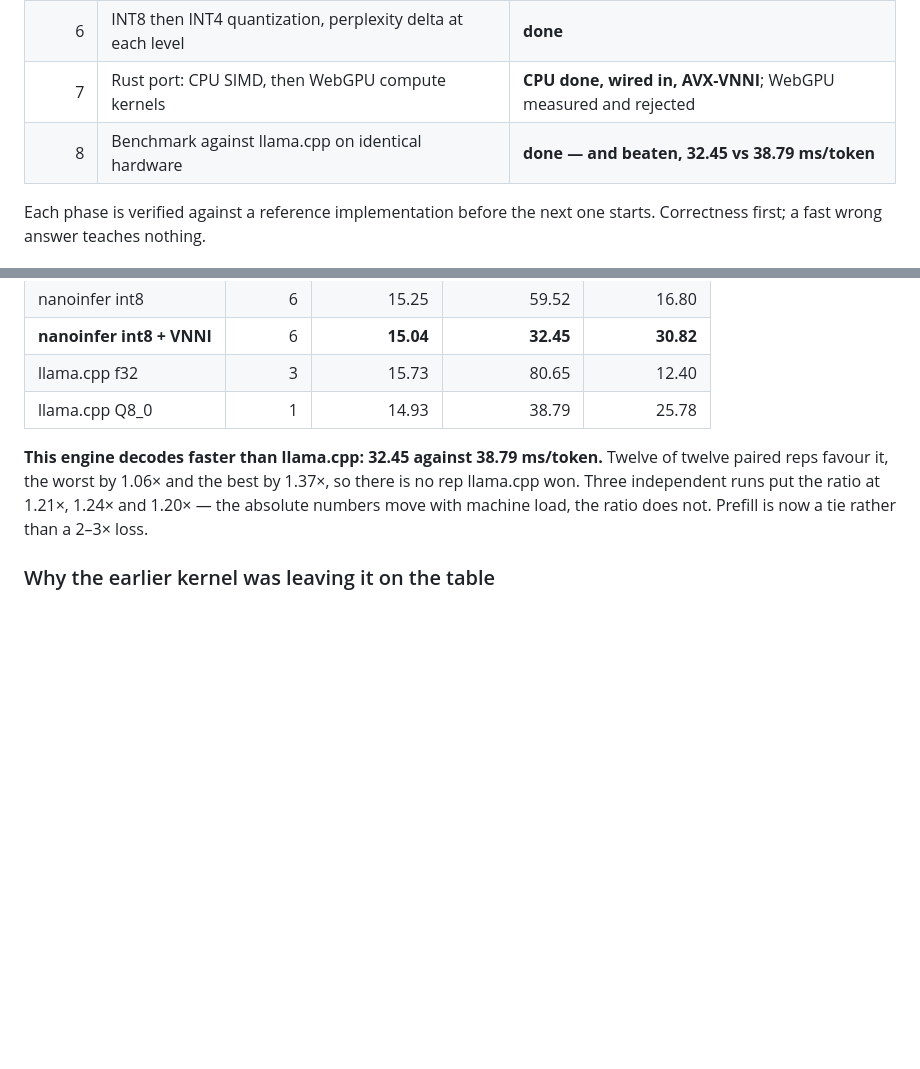
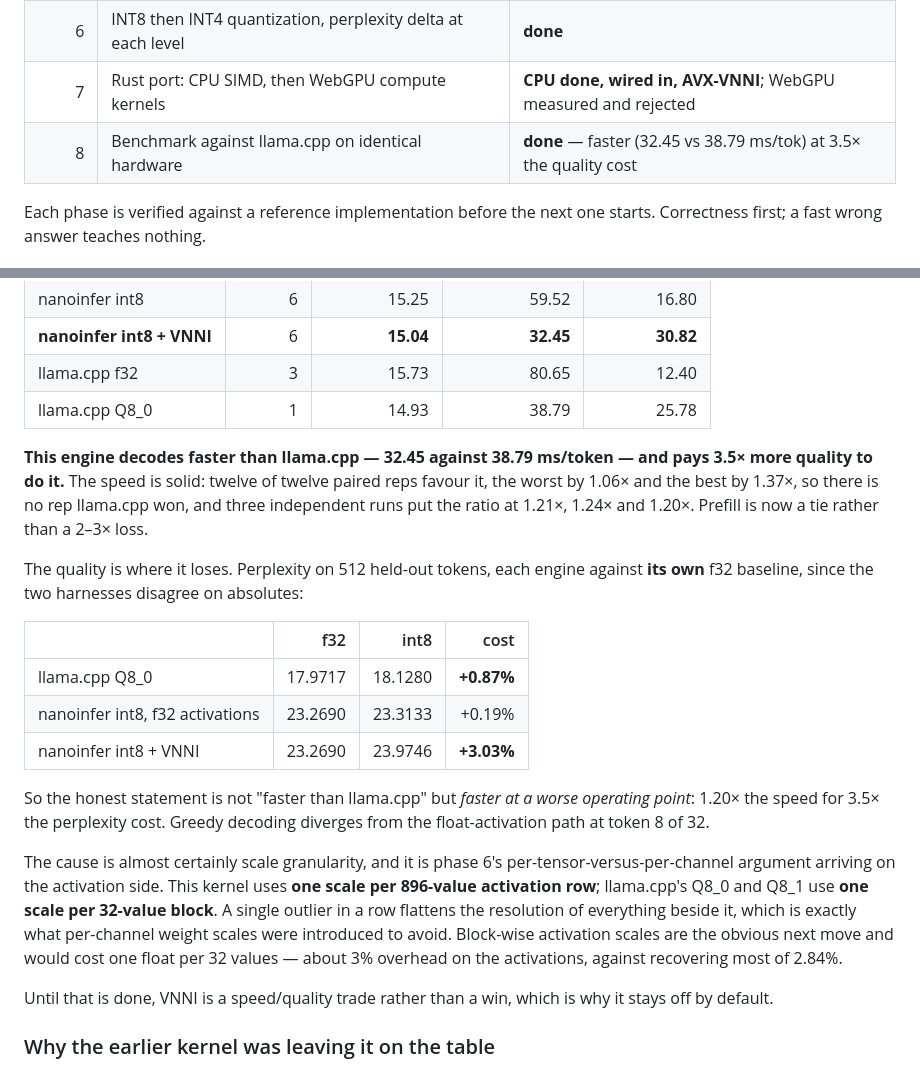
Before and after one commit to SpookyJumpyBeans/nanoinfer, a Markdown page: README.md, 2 parts joined by grey strips. Rendered like a GitHub page; blank space fills up the shorter version.

Commit message:
Measure what VNNI costs in quality, and withdraw the clean win
The previous commit claimed this engine beats llama.cpp and cited 0.83%
error on one projection as the price. One projection is not the model.
Measured properly, each engine against its own f32 baseline because the
two harnesses disagree on absolutes:

  llama.cpp Q8_0                  17.9717 -> 18.1280   +0.87%
  nanoinfer int8, f32 activations 23.2690 -> 23.3133   +0.19%
  nanoinfer int8 + VNNI           23.2690 -> 23.9746   +3.03%

So the speed holds and the claim does not. 1.20x faster for 3.5x the
perplexity cost is a worse operating point, not a win, and greedy
decoding diverges from the float-activation path at token 8 of 32. An
interviewer with llama-perplexity would have found that in a minute.

The cause is scale granularity, and it is phase 6's
per-tensor-versus-per-channel argument arriving on the activation side.
This kernel uses one scale for an entire 896-value activation row;
llama.cpp's Q8_0 and Q8_1 use one per 32-value block. One outlier in a
row flattens everything beside it, which is the exact failure
per-channel weight scales were introduced to avoid, and it is a
measured 4.86% against 0.85% in that earlier sweep.

Block-wise activation scales are the obvious next move: one float per 32
values, about 3% overhead on the activations, against recovering most of
2.84%.

The README and the status table now say "faster at 3.5x the quality
cost" rather than "beaten", because that is what the measurements
support.

```diff
--- a/README.md
+++ b/README.md
@@ -29,7 +29,7 @@ against the uncached path. [More below.](#running-it)
 | 5 | Temperature / top-k / top-p sampling with a seeded RNG | **done** |
 | 6 | INT8 then INT4 quantization, perplexity delta at each level | **done** |
 | 7 | Rust port: CPU SIMD, then WebGPU compute kernels | **CPU done, wired in, AVX-VNNI**; WebGPU measured and rejected |
-| 8 | Benchmark against llama.cpp on identical hardware | **done — and beaten, 32.45 vs 38.79 ms/token** |
+| 8 | Benchmark against llama.cpp on identical hardware | **done** — faster (32.45 vs 38.79 ms/tok) at 3.5× the quality cost |
 
 Each phase is verified against a reference implementation before the next one
 starts. Correctness first; a fast wrong answer teaches nothing.
@@ -480,11 +480,36 @@ inside each rep, each at its own best thread count:
 | llama.cpp f32 | 3 | 15.73 | 80.65 | 12.40 |
 | llama.cpp Q8_0 | 1 | 14.93 | 38.79 | 25.78 |
 
-**This engine decodes faster than llama.cpp: 32.45 against 38.79 ms/token.**
-Twelve of twelve paired reps favour it, the worst by 1.06× and the best by
-1.37×, so there is no rep llama.cpp won. Three independent runs put the ratio at
-1.21×, 1.24× and 1.20× — the absolute numbers move with machine load, the ratio
-does not. Prefill is now a tie rather than a 2–3× loss.
+**This engine decodes faster than llama.cpp — 32.45 against 38.79 ms/token —
+and pays 3.5× more quality to do it.** The speed is solid: twelve of twelve
+paired reps favour it, the worst by 1.06× and the best by 1.37×, so there is no
+rep llama.cpp won, and three independent runs put the ratio at 1.21×, 1.24× and
+1.20×. Prefill is now a tie rather than a 2–3× loss.
+
+The quality is where it loses. Perplexity on 512 held-out tokens, each engine
+against **its own** f32 baseline, since the two harnesses disagree on absolutes:
+
+| | f32 | int8 | cost |
+|---|---:|---:|---:|
+| llama.cpp Q8_0 | 17.9717 | 18.1280 | **+0.87%** |
+| nanoinfer int8, f32 activations | 23.2690 | 23.3133 | +0.19% |
+| nanoinfer int8 + VNNI | 23.2690 | 23.9746 | **+3.03%** |
+
+So the honest statement is not "faster than llama.cpp" but *faster at a worse
+operating point*: 1.20× the speed for 3.5× the perplexity cost. Greedy decoding
+diverges from the float-activation path at token 8 of 32.
+
+The cause is almost certainly scale granularity, and it is phase 6's
+per-tensor-versus-per-channel argument arriving on the activation side. This
+kernel uses **one scale per 896-value activation row**; llama.cpp's Q8_0 and
+Q8_1 use **one scale per 32-value block**. A single outlier in a row flattens
+the resolution of everything beside it, which is exactly what per-channel
+weight scales were introduced to avoid. Block-wise activation scales are the
+obvious next move and would cost one float per 32 values — about 3% overhead on
+the activations, against recovering most of 2.84%.
+
+Until that is done, VNNI is a speed/quality trade rather than a win, which is
+why it stays off by default.
 
 ### Why the earlier kernel was leaving it on the table
 
```
